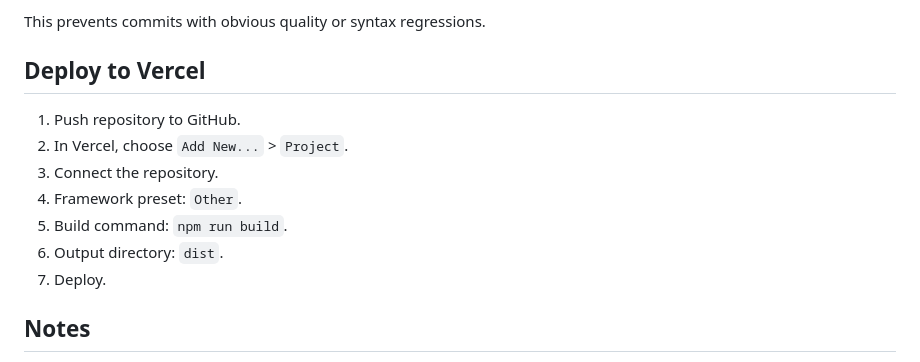
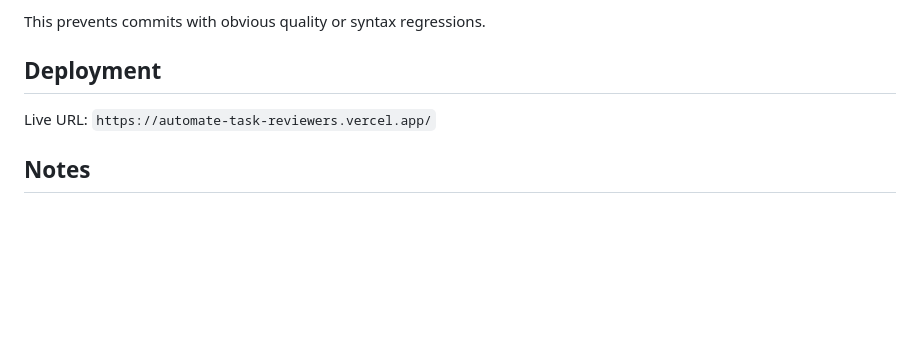
Before and after one commit to baristunar/automate-task-reviewers, a Markdown page: README.md, the part around the change. GitHub-like rendering; blank space fills up the shorter version.

Commit message:
docs: update deployment instructions and add live URL to README

```diff
--- a/README.md
+++ b/README.md
@@ -111,15 +111,9 @@ Husky is configured with a `pre-commit` hook that runs:
 
 This prevents commits with obvious quality or syntax regressions.
 
-## Deploy to Vercel
+## Deployment
 
-1. Push repository to GitHub.
-2. In Vercel, choose `Add New...` > `Project`.
-3. Connect the repository.
-4. Framework preset: `Other`.
-5. Build command: `npm run build`.
-6. Output directory: `dist`.
-7. Deploy.
+Live URL: `https://automate-task-reviewers.vercel.app/`
 
 ## Notes
 
```
